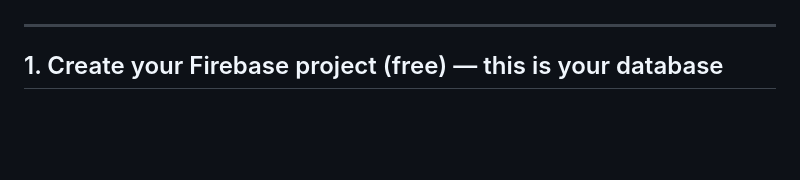
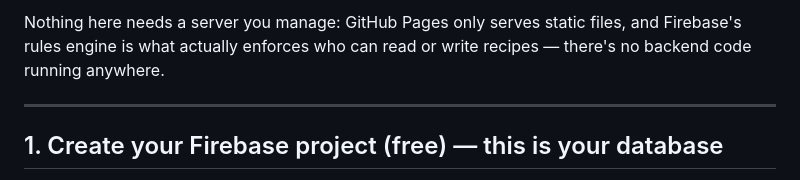
Before and after one commit to arugitprojects/recipe-book, a Markdown page: README.md, the part around one of its changes. GitHub-like rendering; blank space fills up the shorter version.

```diff
--- a/README.md
+++ b/README.md
@@ -17,3 +48,6 @@ don't need to know about each other.
+Nothing here needs a server you manage: GitHub Pages only serves static
+files, and Firebase's rules engine is what actually enforces who can read
+or write recipes — there's no backend code running anywhere.
 
 ---
 
```
Also changed, not shown: other parts of README.md (+31 -0 lines).
